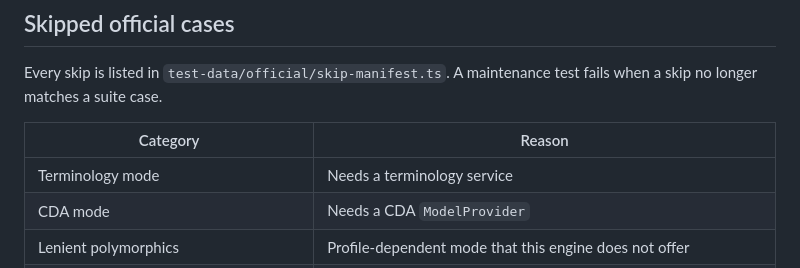
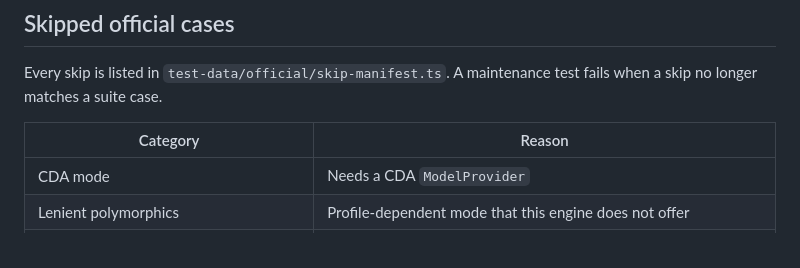
Before and after one commit to vintasoftware/fhirpath-ts, a Markdown page: docs/conformance.md, the part around the change. Drawn GitHub-style.

Commit message:
docs: drop the stale terminology-mode skip row
The official tx-mode cases run since #3, replaying recorded tx.fhir.org
answers (see Recorded terminology services); the skip-manifest entry the row
described was removed there.

```diff
--- a/docs/conformance.md
+++ b/docs/conformance.md
@@ -38,7 +38,6 @@ fails when a skip no longer matches a suite case.
 
 | Category | Reason |
 | --- | --- |
-| Terminology mode | Needs a terminology service |
 | CDA mode | Needs a CDA `ModelProvider` |
 | Lenient polymorphics | Profile-dependent mode that this engine does not offer |
 | R5-only elements | The package currently ships an R4 model |
```
